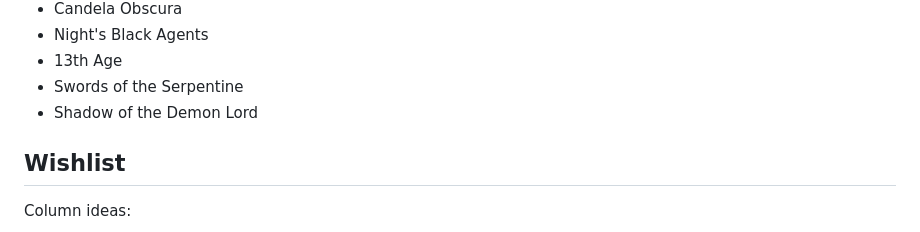
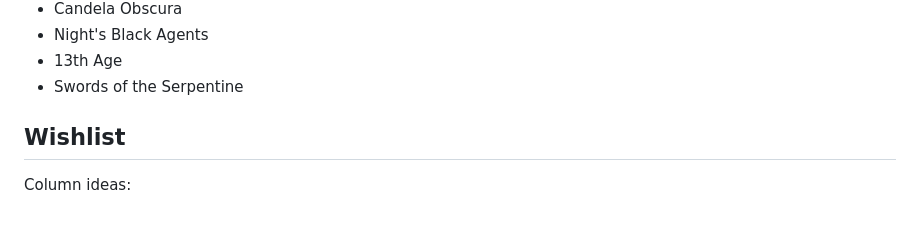
Before and after one commit to isaaclyman/ttrpg-guide, a Markdown page: README.md, the part around the change. GitHub-like rendering.

Commit message:
Remove duplicate

```diff
--- a/README.md
+++ b/README.md
@@ -81,7 +81,6 @@ The following are crowdsourced suggestions. If you've played any of them, please
 - Night's Black Agents
 - 13th Age
 - Swords of the Serpentine
-- Shadow of the Demon Lord
 
 ## Wishlist
 
```
